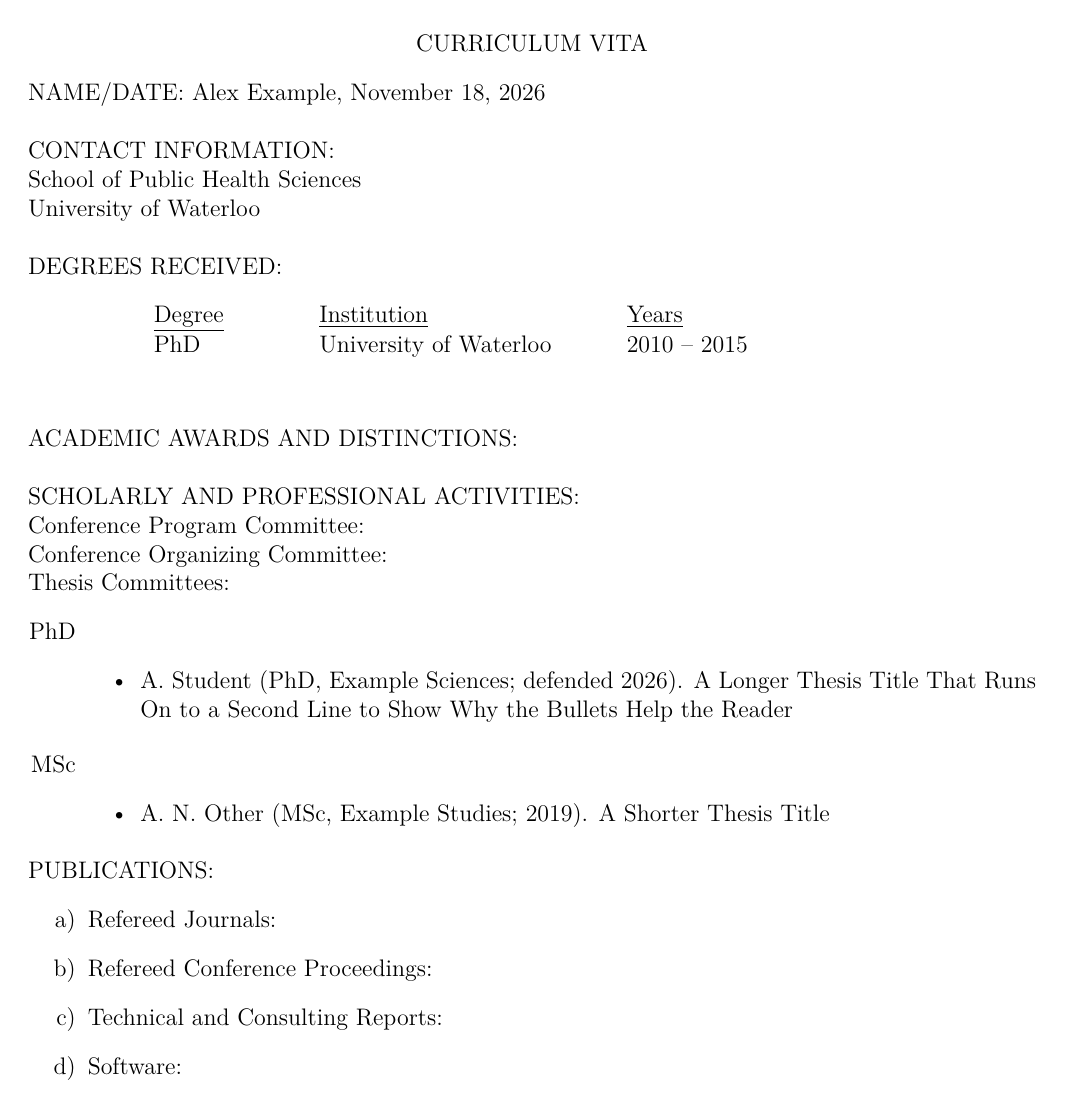
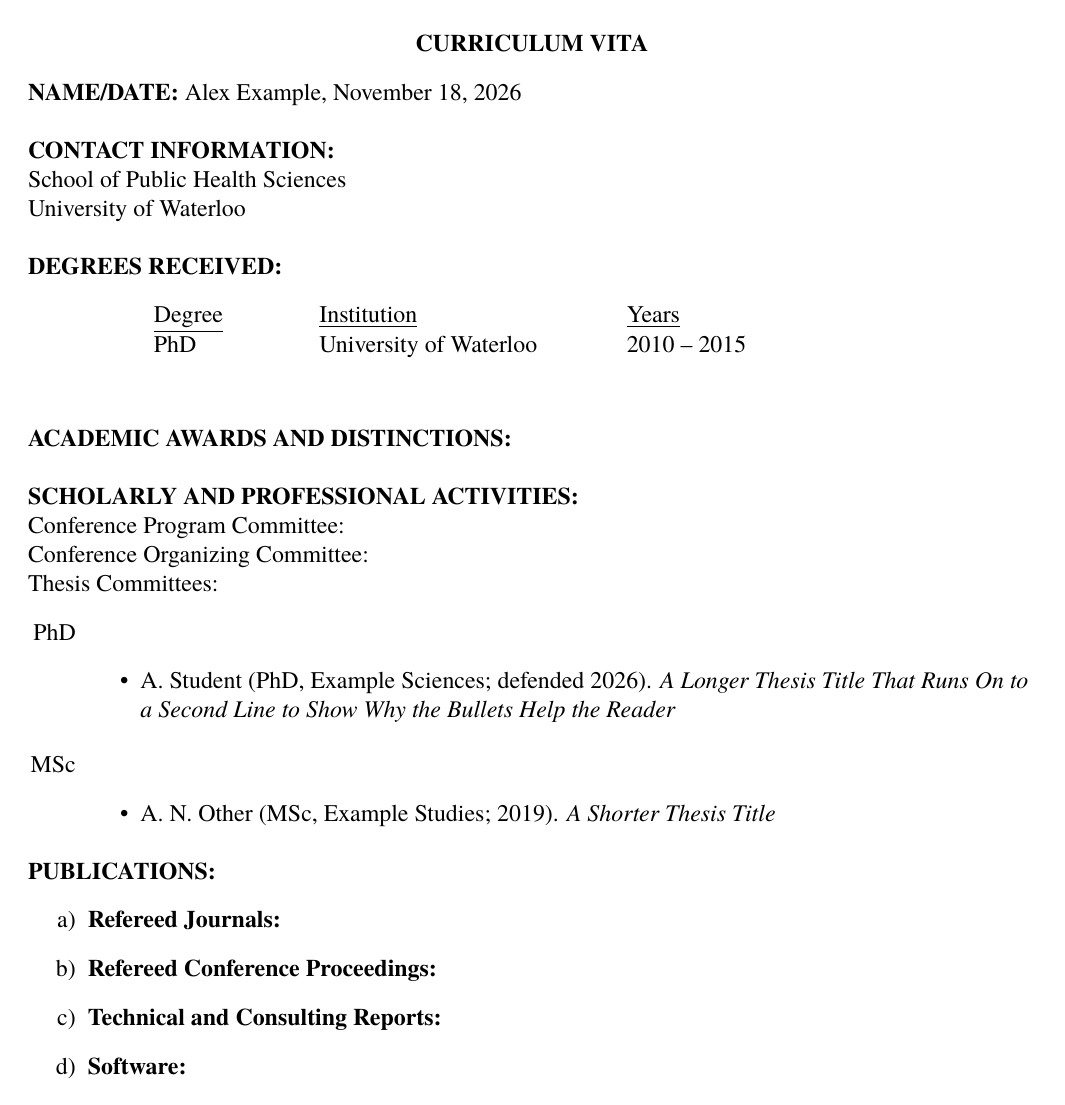
Before and after one commit to JimWallace/APR---Waterloo-Health-CV, a LaTeX problem sheet (template/example/example.tex, which reads template/NSERC-formatting.tex, template/uwhealthcv.sty): page 1 of 2. Compiled offline with LuaLaTeX.

Commit message:
Build with LuaLaTeX (first step towards PDF/UA) (#55)
The kernel's tagging code can only mark repeated longtable headings as
artifacts under LuaLaTeX, so accessible (PDF/UA) output needs that engine.
This switches the engine and nothing else: latexmkrc sets $pdf_mode = 4,
CI's latex-action uses latexmk_use_lualatex, and the text font is TeX Gyre
Termes (mathptmx's Times design, as OpenType) since mathptmx has no Times
text font under LuaLaTeX. Still PDF/A-2b; page counts unchanged.


Claude-Session: https://claude.ai/code/session_01Lj65UaKfhHZ3hsj7aiZ87e

Co-authored-by: Claude <noreply@anthropic.com>

```diff
--- a/template/NSERC-formatting.tex
+++ b/template/NSERC-formatting.tex
@@ -1,5 +1,9 @@
 \usepackage[margin=0.75in]{geometry}
-\usepackage{mathptmx}
+\usepackage{mathptmx}% Times for maths (and for text under pdfLaTeX)
+% LuaLaTeX (the template's engine) has no Times text font from mathptmx;
+% TeX Gyre Termes is the same design as an OpenType font.
+\usepackage{iftex}
+\ifLuaTeX\usepackage{fontspec}\setmainfont{TeX Gyre Termes}\fi
 \usepackage{wasysym}
 \usepackage{pifont}
 \usepackage{url}
--- a/template/uwhealthcv.sty
+++ b/template/uwhealthcv.sty
@@ -42,7 +42,7 @@
 \RequirePackage{tikz}
 \input{NSERC-formatting}
 
-\RequirePackage[utf8]{inputenc}
+\ifdefined\directlua\else\RequirePackage[utf8]{inputenc}\fi% UTF-8 is native in LuaLaTeX
 \RequirePackage[
     style=ACM-Reference-Format,
     backend=biber,
```
Also changed, not shown: .github/workflows/cv-build.yml (+3 -1 lines), CLAUDE.md (+1 -1 lines), .claude/agents/chizen-figures.md, latexmkrc, template/README.md, template/example/latexmkrc.
